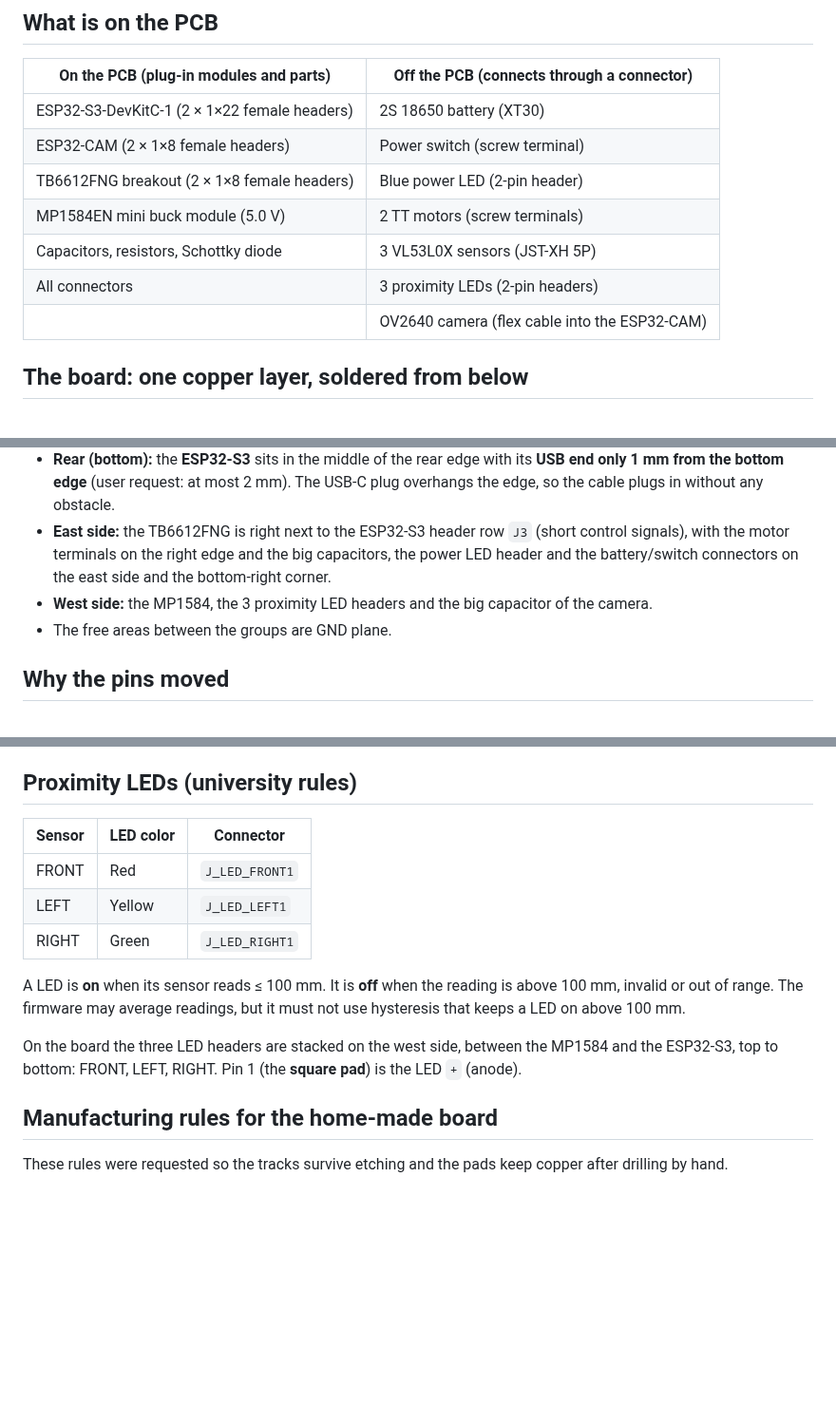
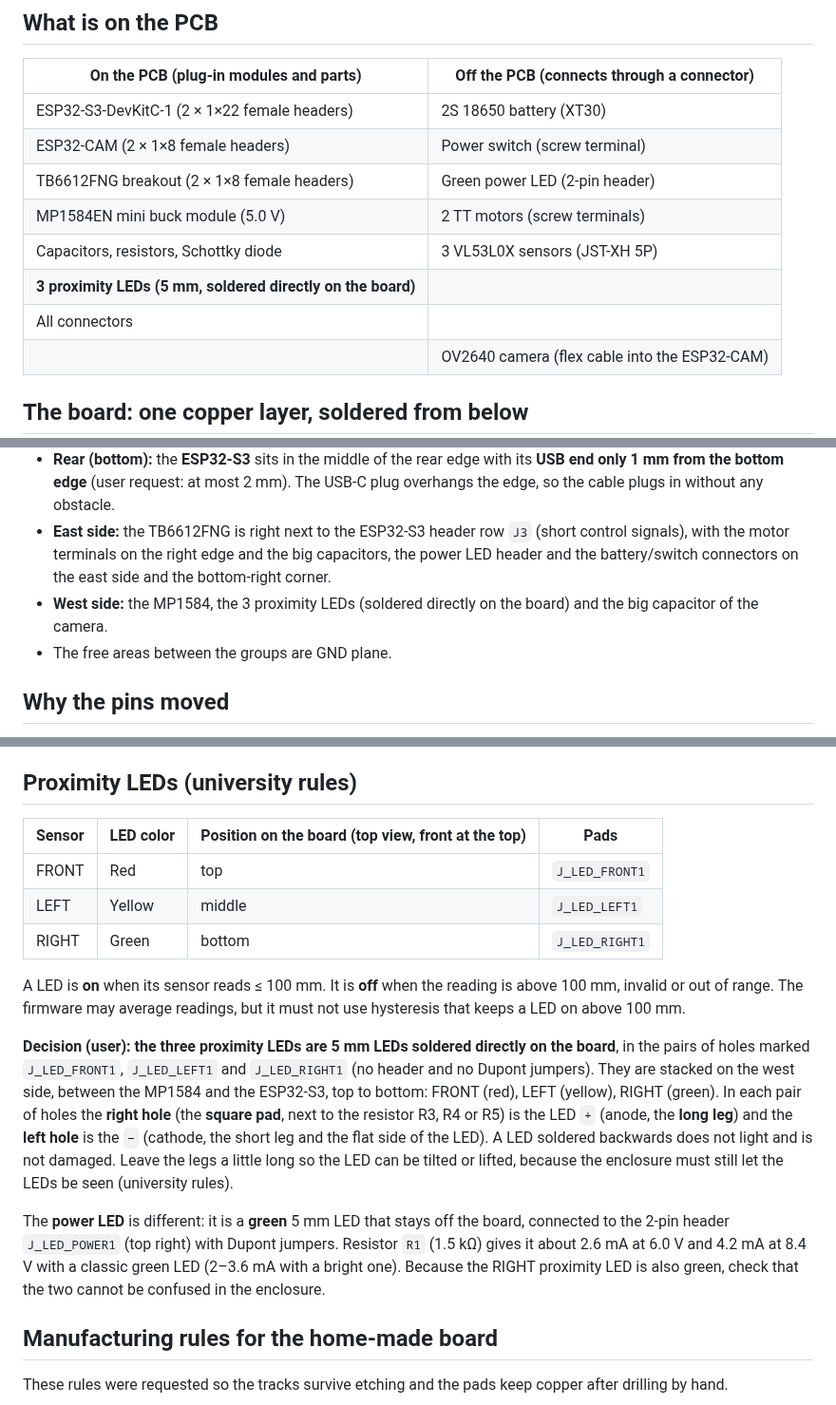
Before and after one commit to cesaraz455/auxi, a Markdown page: README.md, 3 parts joined by grey strips. Shown at 95% size. Drawn GitHub-style; blank space fills up the shorter version.

```diff
--- a/README.md
+++ b/README.md
@@ -24,10 +24,11 @@
 |---|---|
 | ESP32-S3-DevKitC-1 (2 × 1×22 female headers) | 2S 18650 battery (XT30) |
 | ESP32-CAM (2 × 1×8 female headers) | Power switch (screw terminal) |
-| TB6612FNG breakout (2 × 1×8 female headers) | Blue power LED (2-pin header) |
+| TB6612FNG breakout (2 × 1×8 female headers) | Green power LED (2-pin header) |
 | MP1584EN mini buck module (5.0 V) | 2 TT motors (screw terminals) |
 | Capacitors, resistors, Schottky diode | 3 VL53L0X sensors (JST-XH 5P) |
-| All connectors | 3 proximity LEDs (2-pin headers) |
+| **3 proximity LEDs (5 mm, soldered directly on the board)** | |
+| All connectors | |
 | | OV2640 camera (flex cable into the ESP32-CAM) |
 
 ## The board: one copper layer, soldered from below
@@ -52,7 +53,7 @@ Seen in KiCad (front of the robot = top edge):
 - **Front (top):** the **ESP32-CAM** is at the front, almost centered (its centre is 14.5 mm to the left of the board centre), with its antenna and flex connector at the top edge, so the camera looks forward. The three **sensor connectors** are side by side along the top edge, to the right of the camera (LEFT, FRONT, RIGHT from left to right). A perfectly centered camera is not possible on one copper layer, because the 5 V and UART tracks of the camera would have to cross the sensor tracks.
 - **Rear (bottom):** the **ESP32-S3** sits in the middle of the rear edge with its **USB end only 1 mm from the bottom edge** (user request: at most 2 mm). The USB-C plug overhangs the edge, so the cable plugs in without any obstacle.
 - **East side:** the TB6612FNG is right next to the ESP32-S3 header row `J3` (short control signals), with the motor terminals on the right edge and the big capacitors, the power LED header and the battery/switch connectors on the east side and the bottom-right corner.
-- **West side:** the MP1584, the 3 proximity LED headers and the big capacitor of the camera.
+- **West side:** the MP1584, the 3 proximity LEDs (soldered directly on the board) and the big capacitor of the camera.
 - The free areas between the groups are GND plane.
 
 ## Why the pins moved
@@ -113,15 +114,17 @@ ESP32-S3 3V3 pin ─ +3V3 ─ VL53L0X sensors, TB6612 logic (I2C pull-ups are on
 
 ## Proximity LEDs (university rules)
 
-| Sensor | LED color | Connector |
-|---|---|---|
-| FRONT | Red | `J_LED_FRONT1` |
-| LEFT | Yellow | `J_LED_LEFT1` |
-| RIGHT | Green | `J_LED_RIGHT1` |
+| Sensor | LED color | Position on the board (top view, front at the top) | Pads |
+|---|---|---|---|
+| FRONT | Red | top | `J_LED_FRONT1` |
+| LEFT | Yellow | middle | `J_LED_LEFT1` |
+| RIGHT | Green | bottom | `J_LED_RIGHT1` |
 
 A LED is **on** when its sensor reads ≤ 100 mm. It is **off** when the reading is above 100 mm, invalid or out of range. The firmware may average readings, but it must not use hysteresis that keeps a LED on above 100 mm.
 
-On the board the three LED headers are stacked on the west side, between the MP1584 and the ESP32-S3, top to bottom: FRONT, LEFT, RIGHT. Pin 1 (the **square pad**) is the LED `+` (anode).
+**Decision (user): the three proximity LEDs are 5 mm LEDs soldered directly on the board**, in the pairs of holes marked `J_LED_FRONT1`, `J_LED_LEFT1` and `J_LED_RIGHT1` (no header and no Dupont jumpers). They are stacked on the west side, between the MP1584 and the ESP32-S3, top to bottom: FRONT (red), LEFT (yellow), RIGHT (green). In each pair of holes the **right hole** (the **square pad**, next to the resistor R3, R4 or R5) is the LED `+` (anode, the **long leg**) and the **left hole** is the `−` (cathode, the short leg and the flat side of the LED). A LED soldered backwards does not light and is not damaged. Leave the legs a little long so the LED can be tilted or lifted, because the enclosure must still let the LEDs be seen (university rules).
+
+The **power LED** is different: it is a **green** 5 mm LED that stays off the board, connected to the 2-pin header `J_LED_POWER1` (top right) with Dupont jumpers. Resistor `R1` (1.5 kΩ) gives it about 2.6 mA at 6.0 V and 4.2 mA at 8.4 V with a classic green LED (2–3.6 mA with a bright one). Because the RIGHT proximity LED is also green, check that the two cannot be confused in the enclosure.
 
 ## Manufacturing rules for the home-made board
 
```
Also changed, not shown: other parts of README.md (+2 -2 lines), CLAUDE.md (+25 -25 lines), docs/auxi_pcb_placement.png, 6 other files.
